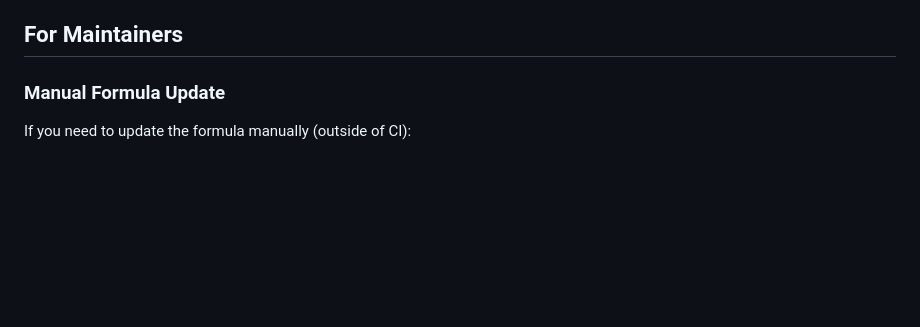
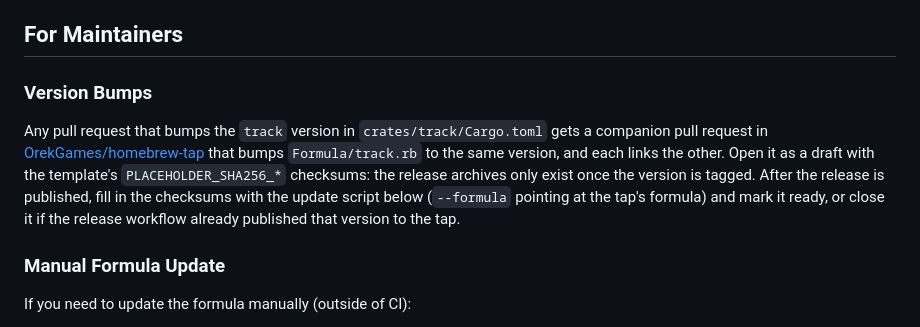
Before and after one commit to OrekGames/track-cli, a Markdown page: homebrew/README.md, the part around the change. Drawn GitHub-style; blank space fills up the shorter version.

Commit message:
docs(homebrew): pair every version bump with a homebrew-tap PR
A version bump in crates/track/Cargo.toml gets a linked draft PR in
OrekGames/homebrew-tap bumping Formula/track.rb, finished with the update
script once the release archives exist.

```diff
--- a/homebrew/README.md
+++ b/homebrew/README.md
@@ -37,6 +37,17 @@ brew untap OrekGames/tap
 5. CI pushes the updated formula to `OrekGames/homebrew-tap`
 
 ## For Maintainers
+
+### Version Bumps
+
+Any pull request that bumps the `track` version in `crates/track/Cargo.toml`
+gets a companion pull request in [OrekGames/homebrew-tap](https://github.com/OrekGames/homebrew-tap)
+that bumps `Formula/track.rb` to the same version, and each links the other.
+Open it as a draft with the template's `PLACEHOLDER_SHA256_*` checksums: the
+release archives only exist once the version is tagged. After the release is
+published, fill in the checksums with the update script below (`--formula`
+pointing at the tap's formula) and mark it ready, or close it if the release
+workflow already published that version to the tap.
 
 ### Manual Formula Update
 
```
